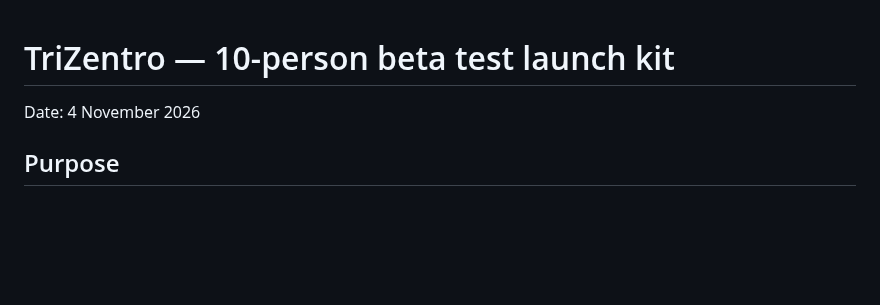
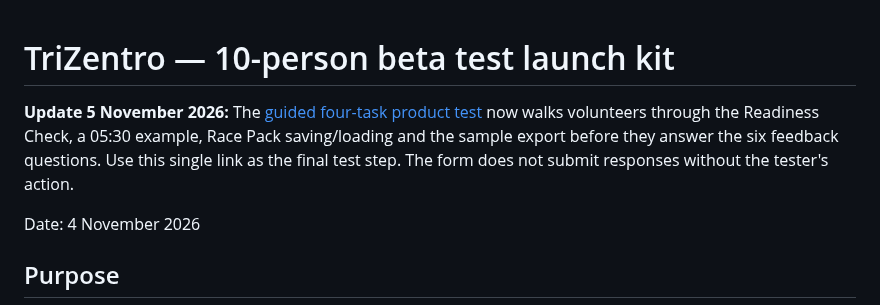
Before and after one commit to samknook/sporttech-deals, a Markdown page: docs/TESTER_LAUNCH_KIT.md, the part around the change. Drawn GitHub-style; blank space fills up the shorter version.

Commit message:
ops: align volunteer beta test kit with four-task on-site walkthrough

```diff
--- a/docs/TESTER_LAUNCH_KIT.md
+++ b/docs/TESTER_LAUNCH_KIT.md
@@ -1,4 +1,7 @@
 # TriZentro — 10-person beta test launch kit
+
+**Update 5 November 2026:** The [guided four-task product test](tester-feedback.html) now walks volunteers through the Readiness Check, a 05:30 example, Race Pack saving/loading and the sample export before they answer the six feedback questions. Use this single link as the final test step. The form does not submit responses without the tester's action.
+
 
 Date: 4 November 2026
 
```
